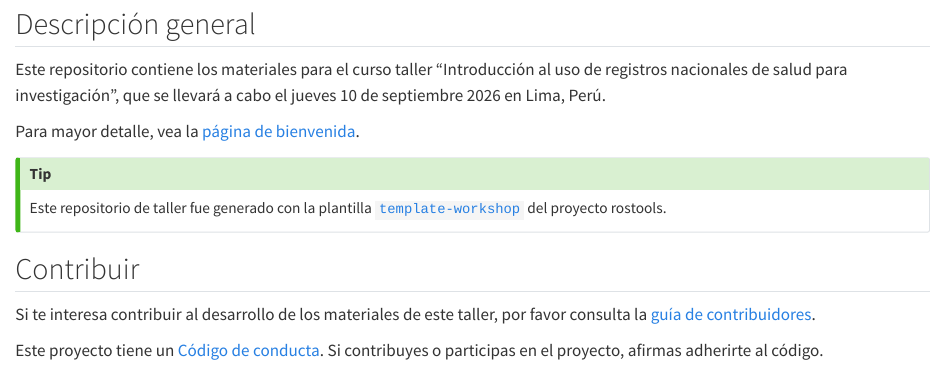
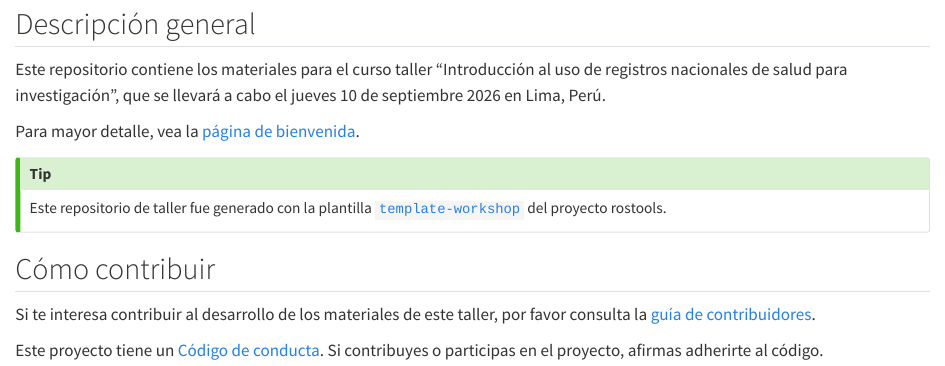
Before and after one commit to sdca-latam/curso-registros-esp, a Quarto document (README.qmd): the page in a window 1100 px wide, from 110 px down. Rendered offline with R 4.5, knitr and Pandoc in place of Quarto, with nearby package versions; drawn as R Markdown's standard HTML page in place of the format the file asks for.

```diff
--- a/README.qmd
+++ b/README.qmd
@@ -22,7 +22,7 @@
 proyecto rostools.
 :::
 
-## Contribuir
+## Cómo contribuir
 
 Si te interesa contribuir al desarrollo de los materiales de este
 taller, por favor consulta la [guía de contribuidores](CONTRIBUTING.md).
--- a/_quarto.yml
+++ b/_quarto.yml
@@ -33,14 +33,14 @@
         - pre-taller/instalación-programas-r.qmd
         - pre-taller/instalación-paquetes-r.qmd
         - pre-taller/código-de-conducta.qmd
-    - part: "Sessions"
+    - part: "Sesiones"
       chapters:
-        - sessions/introducción.qmd
-        - sessions/sessión.qmd
-        - sessions/conclusión.qmd
-  apendices:
-    - apendice/para-enseñantes.qmd
-    - apendice/referencias.qmd
+        - sesiones/introducción.qmd
+        - sesiones/sessión.qmd
+        - sesiones/conclusión.qmd
+  appendices:
+    - apendices/para-enseñantes.qmd
+    - apendices/referencias.qmd
     - CONTRIBUTING.md
     - LICENSE.md
   page-footer:
```
Also changed, not shown: README.md, apendices/para-enseñantes.qmd (renamed from appendix/for-teachers.qmd), apendices/referencias.qmd (renamed from appendix/references.qmd), apendices/social.qmd (renamed from appendix/social.qmd).
